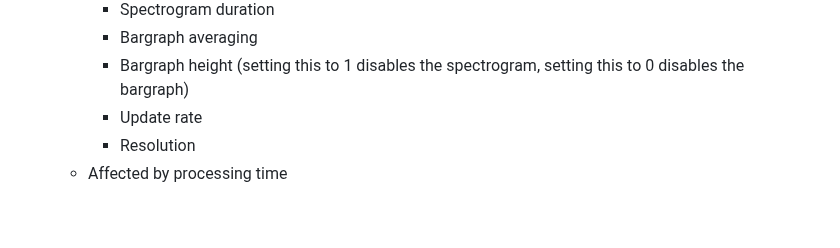
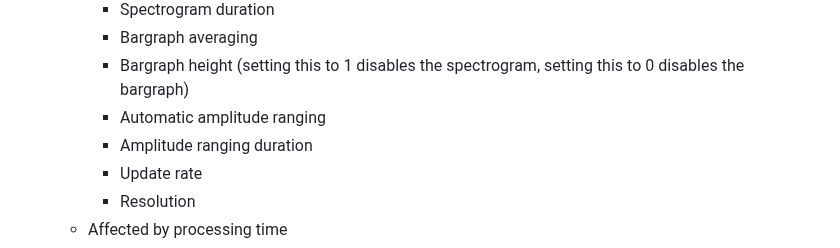
Before and after one commit to transkatgirl/KatVisualizer, a Markdown page: README.md, the part around the change. Drawn GitHub-style; blank space fills up the shorter version.

Commit message:
Tweaked settings performance guide

```diff
--- a/README.md
+++ b/README.md
@@ -61,6 +61,8 @@ If you're having performance or latency issues, enabling performance counters ca
 		- Spectrogram duration
 		- Bargraph averaging
 		- Bargraph height (setting this to 1 disables the spectrogram, setting this to 0 disables the bargraph)
+		- Automatic amplitude ranging
+		- Amplitude ranging duration
 		- Update rate
 		- Resolution
 	- Affected by processing time
```
